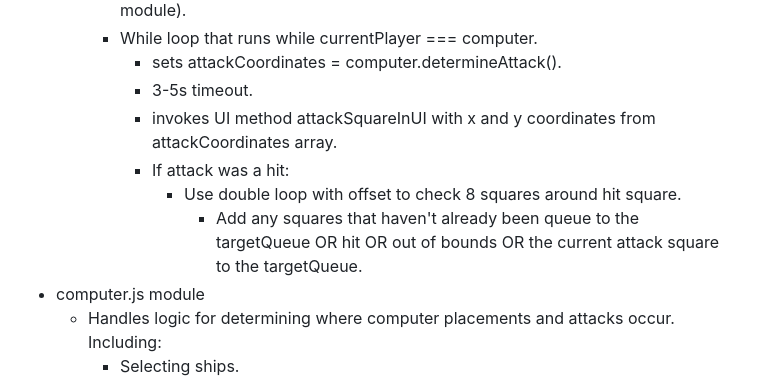
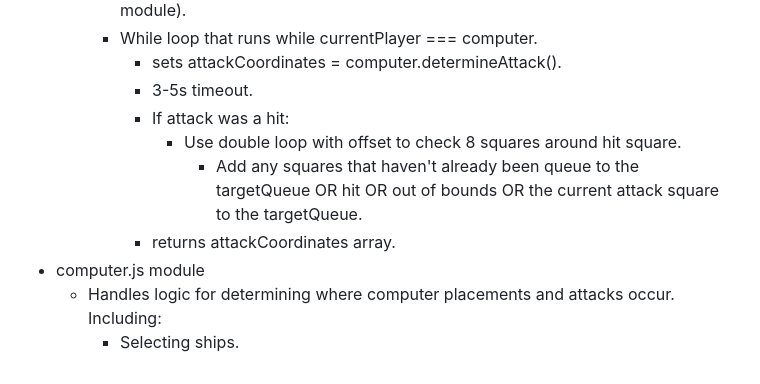
Before and after one commit to joeypizzas/battleship, a Markdown page: planning.md, the part around the change. Rendered like a GitHub page.

Commit message:
Updated plan for computer attack method

```diff
--- a/planning.md
+++ b/planning.md
@@ -300,10 +300,10 @@
     - While loop that runs while currentPlayer === computer.
       - sets attackCoordinates = computer.determineAttack().
       - 3-5s timeout.
-      - invokes UI method attackSquareInUI with x and y coordinates from attackCoordinates array.
       - If attack was a hit:
         - Use double loop with offset to check 8 squares around hit square.
           - Add any squares that haven't already been queue to the targetQueue OR hit OR out of bounds OR the current attack square to the targetQueue.
+      - returns attackCoordinates array.
 - computer.js module
   - Handles logic for determining where computer placements and attacks occur. Including:
     - Selecting ships.
```
